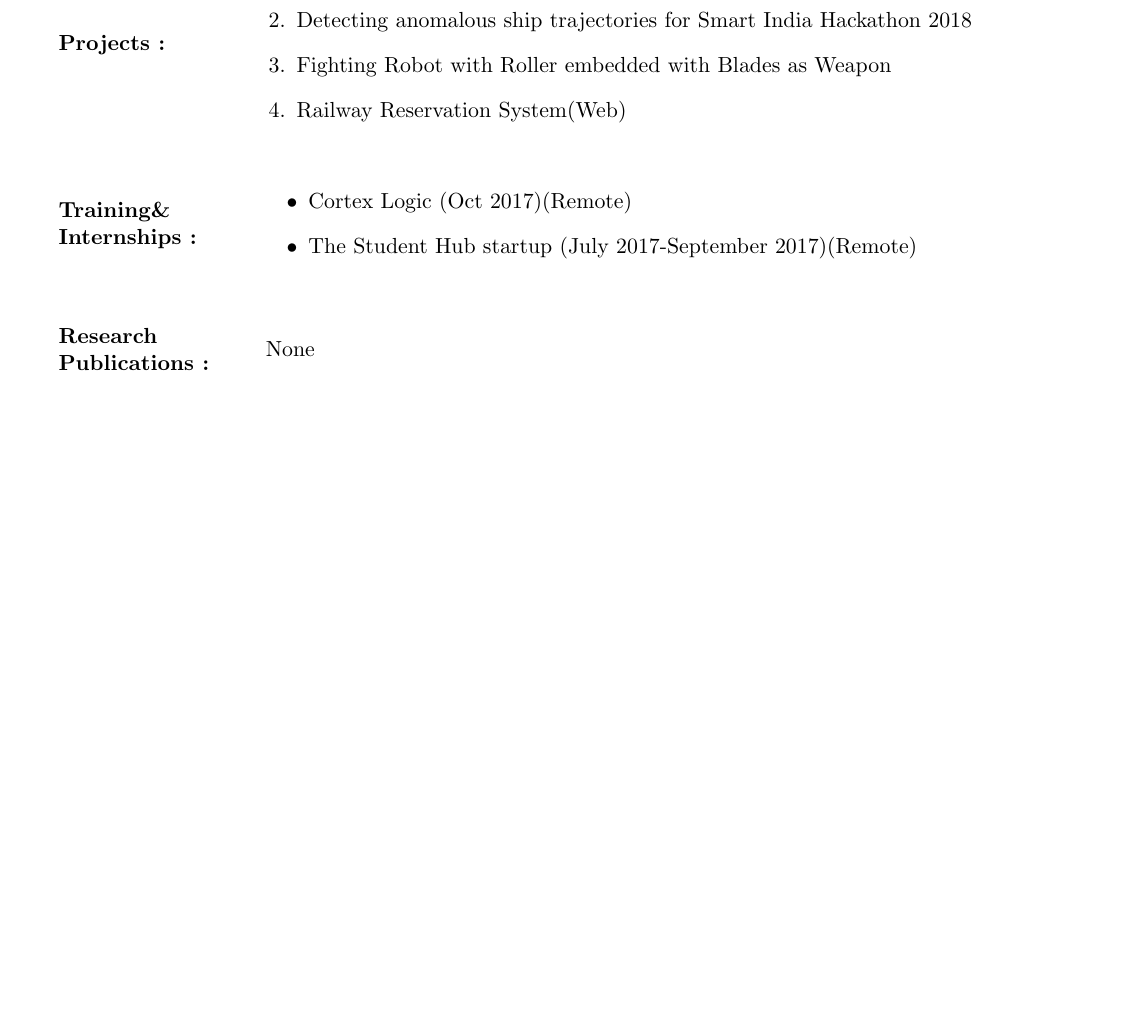
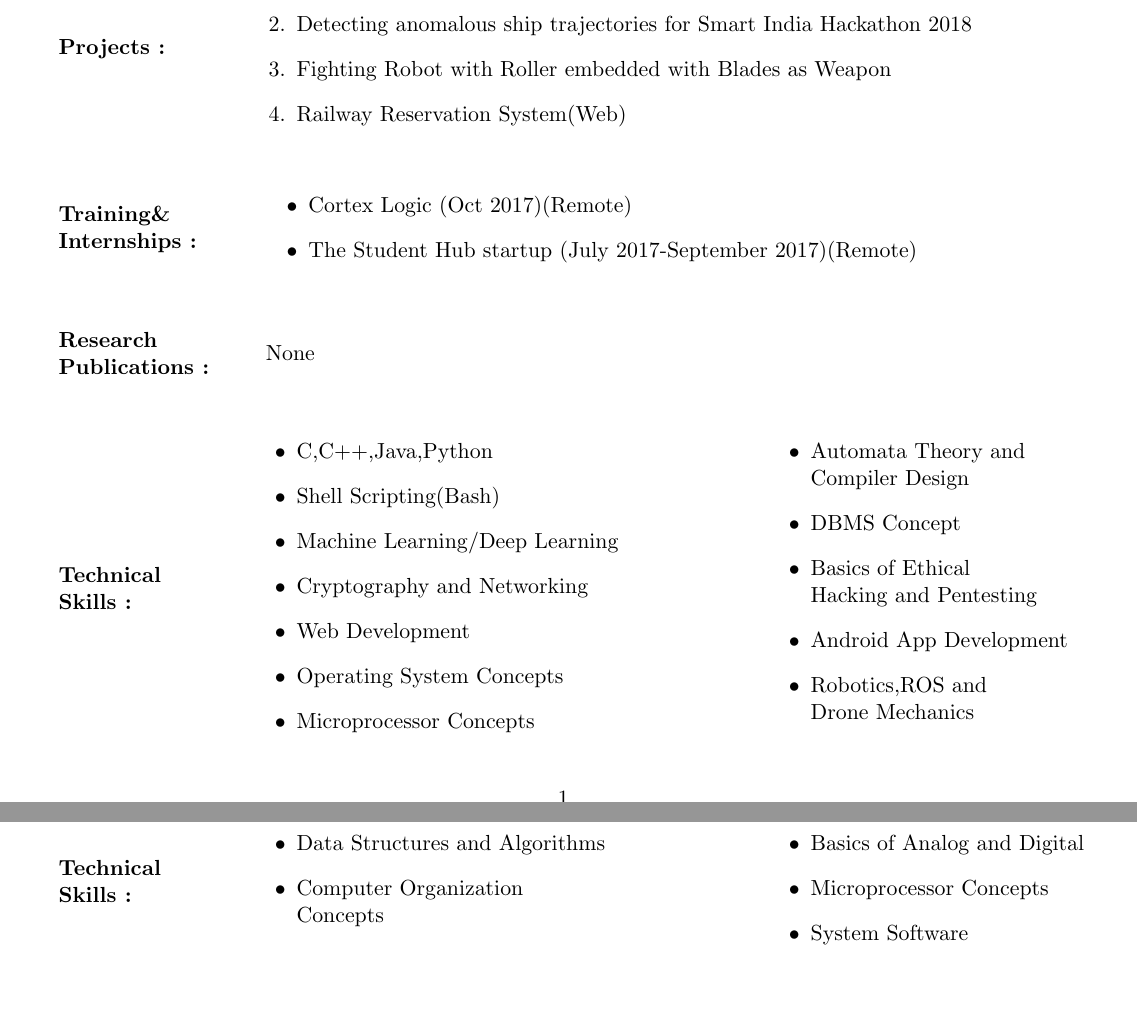
Before and after one commit to 13abhay/Abhay_Resume, a LaTeX document (document.tex): part of the page before the commit and two parts of pages 1 and 2 of 2 after it, the two joined at a grey line, cut so that both start at the same text, the shorter picture padded with empty space. Compiled offline with pdfLaTeX.

Commit message:
Added technical skills

```diff
--- a/document.tex
+++ b/document.tex
@@ -8,6 +8,7 @@
 	left=10mm,
 	right=10mm,
 	top=20mm,
+	bottom=10mm,
 }
 \begin{document}
 %section{Name}
@@ -119,4 +120,69 @@
 	    	None
 	\end{minipage}
 \end{multicols}
+\hfill
+%section{Techincal Skills}
+\begin{multicols}{3}
+	\begin{minipage}{0.15\paperwidth}
+		\textbf{Technical\linebreak
+			Skills : }
+	\end{minipage}
+	\begin{minipage}{0.35\paperwidth}
+		\begin{flushleft}
+			\begin{itemize}
+				\item C,C++,Java,Python
+				\item Shell Scripting(Bash)
+				\item Machine Learning\//Deep Learning
+				\item Cryptography and Networking
+				\item Web Development
+				\item Operating System Concepts
+				\item Microprocessor Concepts
+			\end{itemize}
+		\end{flushleft}
+	\end{minipage}
+	\begin{flushright}
+	\begin{minipage}{0.35\paperwidth}
+		\begin{flushleft}
+			\begin{itemize}
+				\item Automata Theory and\linebreak
+				 Compiler Design
+				\item DBMS Concept
+				\item Basics of Ethical\linebreak
+				 Hacking and Pentesting
+				\item Android App Development
+				\item Robotics,ROS and\linebreak
+				Drone Mechanics
+			\end{itemize}
+		\end{flushleft}
+	\end{minipage}
+	\end{flushright}
+\end{multicols}
+\newpage
+\begin{multicols}{3}
+	\begin{minipage}{0.15\paperwidth}
+		\textbf{Technical\linebreak
+		Skills : }
+	\end{minipage}
+	\begin{minipage}{0.35\paperwidth}
+		\begin{flushleft}
+		\begin{itemize}
+			\item Data Structures and Algorithms
+			\item Computer Organization\linebreak
+			Concepts
+		\end{itemize}
+	\end{flushleft}
+	\end{minipage}
+	\begin{flushright}
+	\begin{minipage}{0.35\paperwidth}
+		\begin{flushleft}
+		\begin{itemize}
+			\item Basics of Analog and Digital
+			\item Microprocessor Concepts
+			\item System Software
+		\end{itemize}
+		\end{flushleft}
+	\end{minipage}
+	\end{flushright}
+\end{multicols}
+\hfill
 \end{document}
```
Also changed, not shown: document.pdf, 2 other files.
